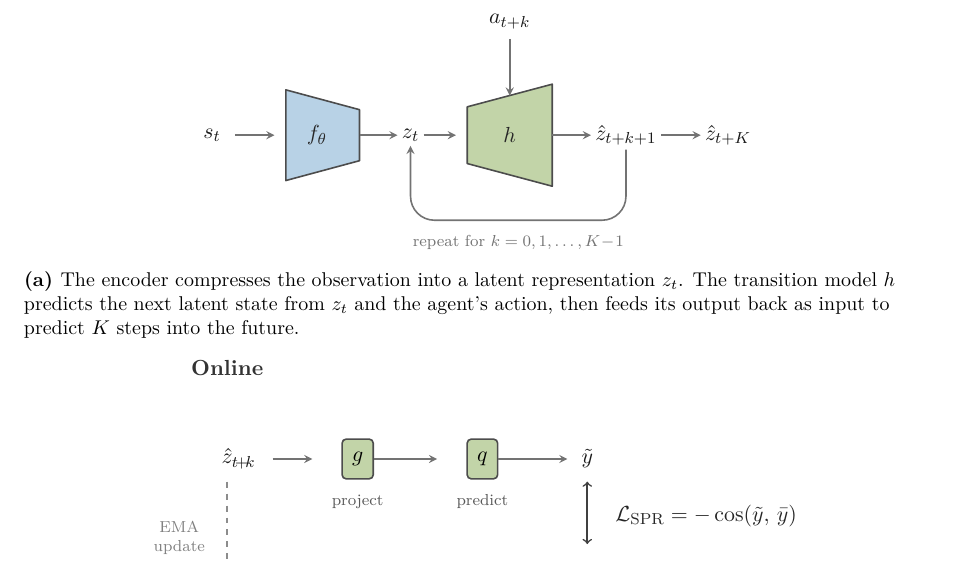
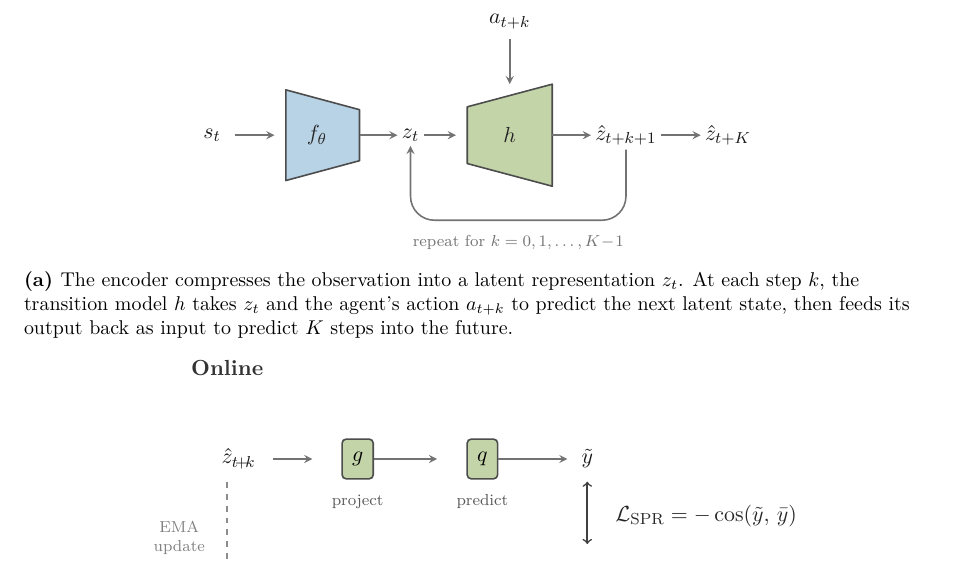
Before and after one commit to toribiodiego/thesis, a LaTeX thesis (writing/main.tex, which reads writing/figures/spr-architecture.tex): part of page 12 of 23, cut so that both start at the same text. Compiled offline with pdfLaTeX.

Commit message:
docs: fix action arrow spacing and reference a_{t+k} in caption
Add breathing room between action arrowhead and transition model.
Update subfigure (a) caption to explicitly reference the action
symbol a_{t+k} so readers can map it to the diagram.

```diff
--- a/writing/figures/spr-architecture.tex
+++ b/writing/figures/spr-architecture.tex
@@ -38,7 +38,7 @@
 
 % Action input from above
 \node[font=\small, text=black!90] at (4.75, 2.0) {$a_{t+k}$};
-\draw[arr] (4.75, 1.7) -- (h-north);
+\draw[arr] (4.75, 1.7) -- (4.75, 0.9);
 
 % z_hat output as plain text node
 \node[font=\small, text=black!90, inner sep=2pt] (zout) at (6.8, 0)
@@ -60,9 +60,10 @@
 
 \end{tikzpicture}
 \caption{The encoder compresses the observation into a latent
-  representation $z_t$. The transition model $h$ predicts the
-  next latent state from $z_t$ and the agent's action, then feeds
-  its output back as input to predict $K$ steps into the future.}
+  representation $z_t$. At each step $k$, the transition model
+  $h$ takes $z_t$ and the agent's action $a_{t+k}$ to predict
+  the next latent state, then feeds its output back as input to
+  predict $K$ steps into the future.}
 \label{fig:spr-forward}
 \end{subfigure}
 
```
